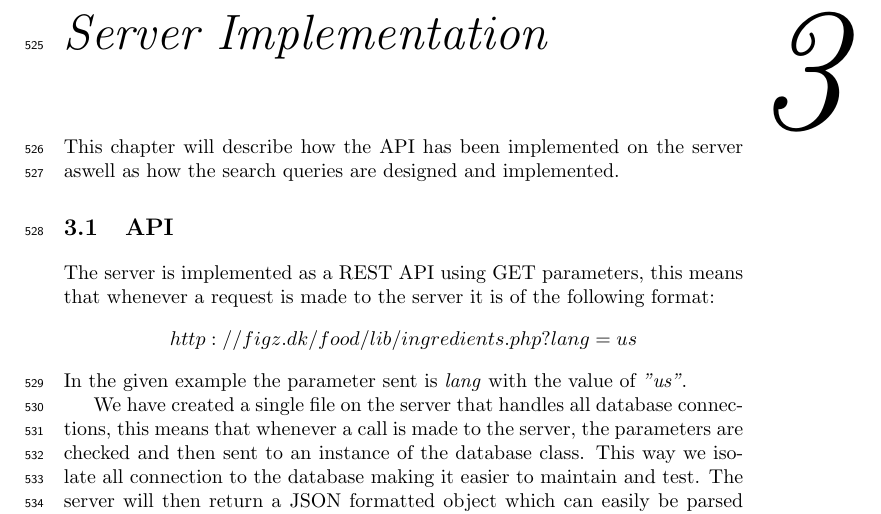
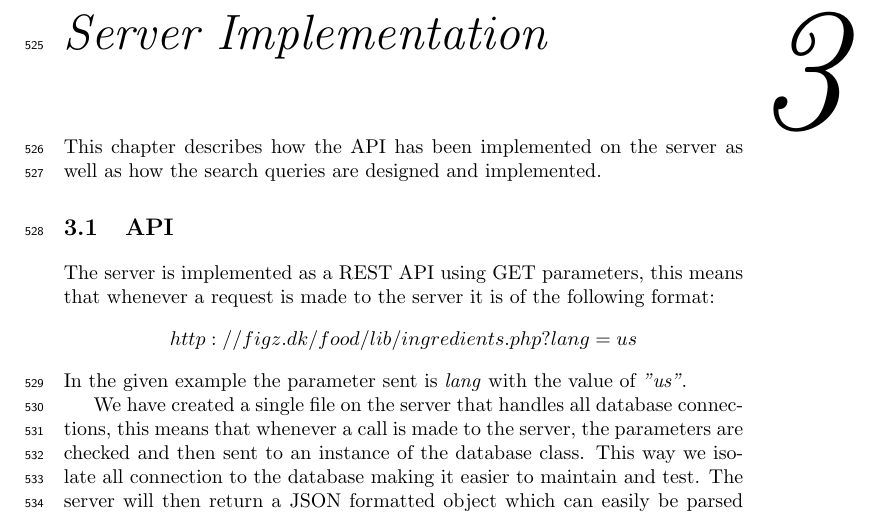
Before and after one commit to figa12/food-report, a LaTeX thesis (master.tex, which reads tex/server_implementation.tex): part of page 37 of 91, cut so that both start at the same text. Compiled offline with pdfLaTeX.

Commit message:
Rettelese

```diff
--- a/tex/server_implementation.tex
+++ b/tex/server_implementation.tex
@@ -1,4 +1,4 @@
-This chapter will describe how the API has been implemented on the server aswell as how the search queries are designed and implemented.
+This chapter describes how the API has been implemented on the server as well as how the search queries are designed and implemented.
 \section{API}
 \label{sec:com}
 
```
Also changed, not shown: tex/suggestion.tex (+1 -1 lines).
